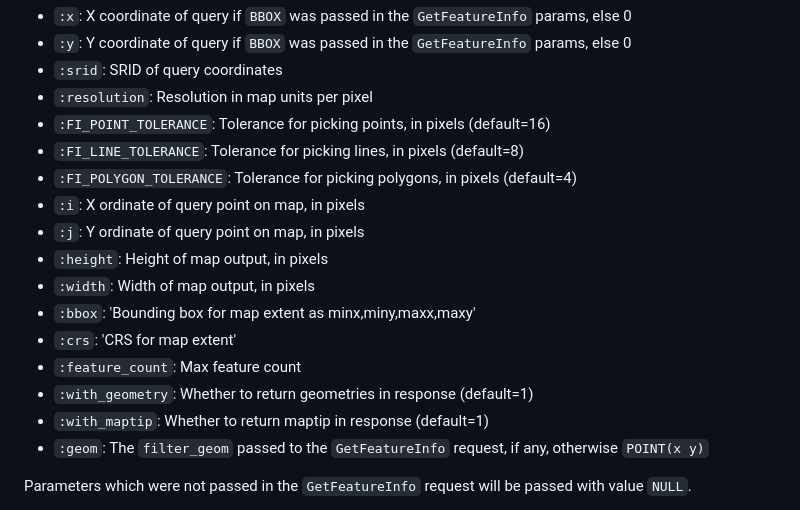
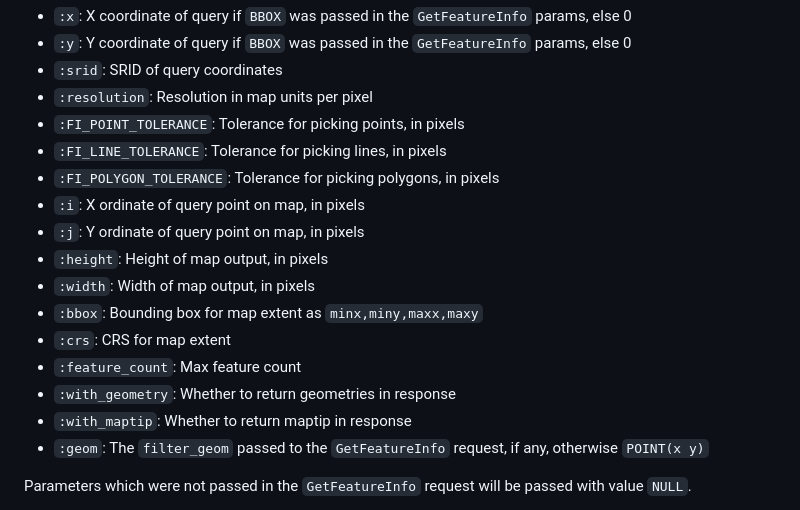
Before and after one commit to qwc-services/qwc-ogc-service, a Markdown page: README.md, the part around the change. Rendered like a GitHub page.

Commit message:
Remove incorrect SQL default value param documentation in README

```diff
--- a/README.md
+++ b/README.md
@@ -492,18 +492,18 @@ In a DB query the following values are replaced in the SQL:
 * `:y`: Y coordinate of query if `BBOX` was passed in the `GetFeatureInfo` params, else 0
 * `:srid`: SRID of query coordinates
 * `:resolution`: Resolution in map units per pixel
-* `:FI_POINT_TOLERANCE`: Tolerance for picking points, in pixels (default=16)
-* `:FI_LINE_TOLERANCE`: Tolerance for picking lines, in pixels (default=8)
-* `:FI_POLYGON_TOLERANCE`: Tolerance for picking polygons, in pixels (default=4)
+* `:FI_POINT_TOLERANCE`: Tolerance for picking points, in pixels
+* `:FI_LINE_TOLERANCE`: Tolerance for picking lines, in pixels
+* `:FI_POLYGON_TOLERANCE`: Tolerance for picking polygons, in pixels
 * `:i`: X ordinate of query point on map, in pixels
 * `:j`: Y ordinate of query point on map, in pixels
 * `:height`: Height of map output, in pixels
 * `:width`: Width of map output, in pixels
-* `:bbox`: 'Bounding box for map extent as minx,miny,maxx,maxy'
-* `:crs`: 'CRS for map extent'
+* `:bbox`: Bounding box for map extent as `minx,miny,maxx,maxy`
+* `:crs`: CRS for map extent
 * `:feature_count`: Max feature count
-* `:with_geometry`: Whether to return geometries in response (default=1)
-* `:with_maptip`: Whether to return maptip in response (default=1)
+* `:with_geometry`: Whether to return geometries in response
+* `:with_maptip`: Whether to return maptip in response
 * `:geom`: The `filter_geom` passed to the `GetFeatureInfo` request, if any, otherwise `POINT(x y)`
 
 Parameters which were not passed in the `GetFeatureInfo` request will be passed with value `NULL`.
```
